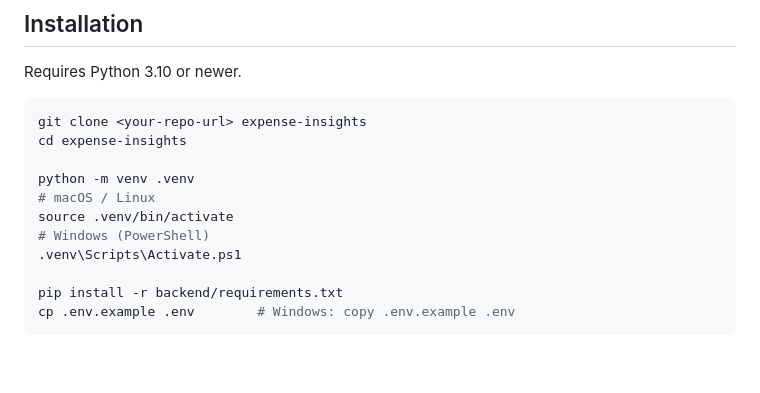
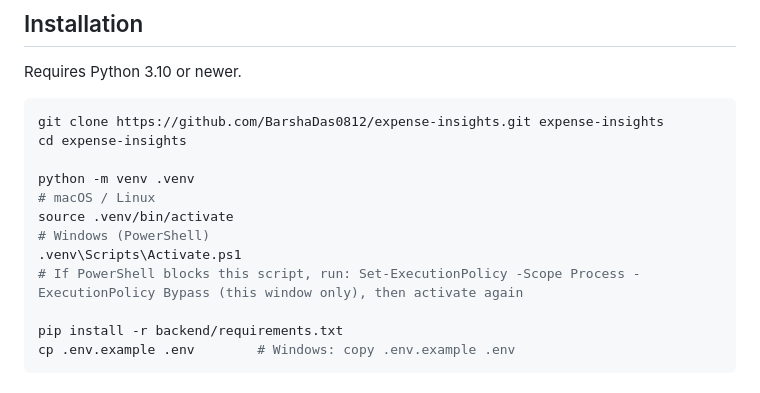
Before and after one commit to BarshaDas0812/expense-insights, a Markdown page: README.md, the part around the change. Drawn GitHub-style; blank space fills up the shorter version.

````diff
--- a/README.md
+++ b/README.md
@@ -85,7 +85,7 @@ expense-insights/
 Requires Python 3.10 or newer.
 
 ```bash
-git clone <your-repo-url> expense-insights
+git clone https://github.com/BarshaDas0812/expense-insights.git expense-insights
 cd expense-insights
 
 python -m venv .venv
@@ -93,6 +93,7 @@ python -m venv .venv
 source .venv/bin/activate
 # Windows (PowerShell)
 .venv\Scripts\Activate.ps1
+# If PowerShell blocks this script, run: Set-ExecutionPolicy -Scope Process -ExecutionPolicy Bypass (this window only), then activate again
 
 pip install -r backend/requirements.txt
 cp .env.example .env        # Windows: copy .env.example .env
````
Also changed, not shown: AI_USAGE.md (+3 -1 lines).
